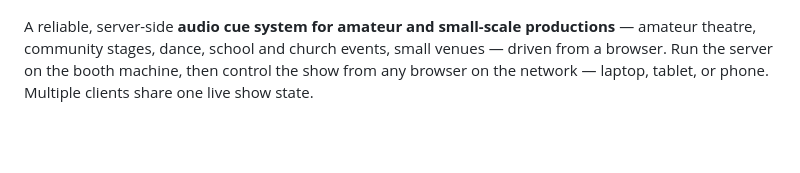
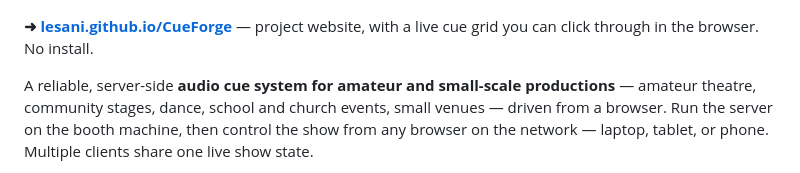
Before and after one commit to Lesani/CueForge, a Markdown page: README.md, the part around one of its changes. Rendered like a GitHub page; blank space fills up the shorter version.

Commit message:
README: link the project website at the top
Adds a Website badge and a prominent link to
https://lesani.github.io/CueForge/, the GitHub Pages site deployed from
site/ to the gh-pages branch, which carries a clickable live cue grid.

Co-Authored-By: Claude Opus 5 <noreply@anthropic.com>

```diff
--- a/README.md
+++ b/README.md
@@ -3,6 +4,9 @@
 [![Latest release](https://img.shields.io/github/v/release/Lesani/CueForge?label=download)](https://github.com/Lesani/CueForge/releases/latest)
 [![License: AGPL-3.0](https://img.shields.io/badge/license-AGPL--3.0-blue)](LICENSE)
 [![Ko-fi](https://img.shields.io/badge/Ko--fi-support%20development-FF5E5B?logo=ko-fi&logoColor=white)](https://ko-fi.com/lesani)
+
+**➜ [lesani.github.io/CueForge](https://lesani.github.io/CueForge/)** — project
+website, with a live cue grid you can click through in the browser. No install.
 
 A reliable, server-side **audio cue system for amateur and small-scale
 productions** — amateur theatre, community stages, dance, school and church
```
Also changed, not shown: other parts of README.md (+1 -0 lines).
